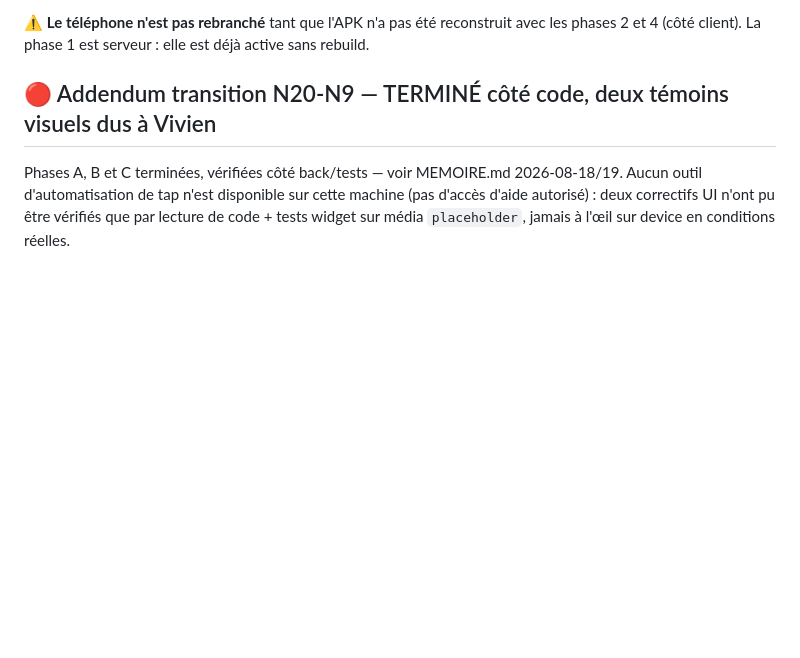
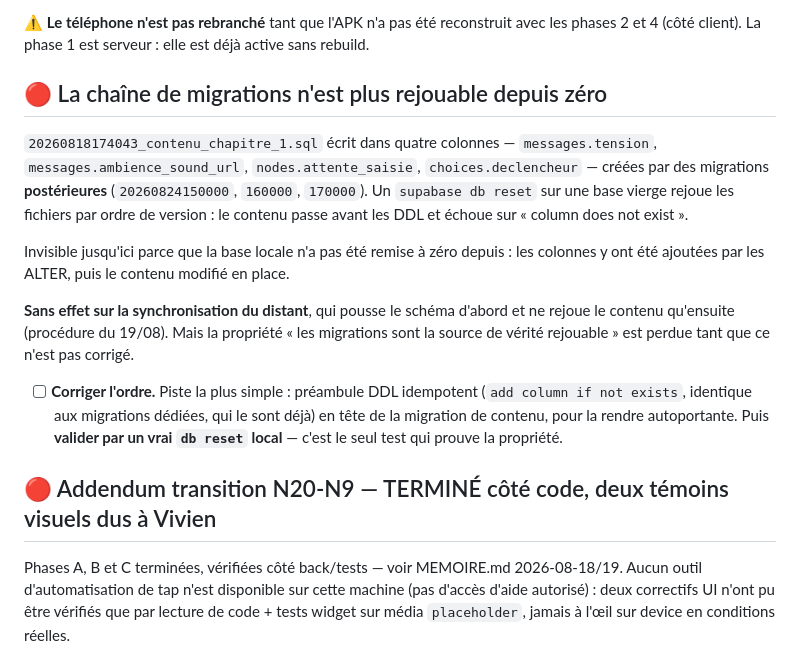
Before and after one commit to voicedhealer/SMS-Noir, a Markdown page: docs/TODO.md, the part around the change. Rendered like a GitHub page; blank space fills up the shorter version.

Commit message:
TODO : la chaîne de migrations n'est plus rejouable depuis zéro
La migration de contenu écrit dans quatre colonnes créées par des
migrations postérieures. Invisible tant que la base locale n'est pas
remise à zéro. Sans effet sur la synchro du distant, qui pousse le
schéma avant de rejouer le contenu.

Co-Authored-By: Claude Opus 5 <noreply@anthropic.com>

```diff
--- a/docs/TODO.md
+++ b/docs/TODO.md
@@ -14,6 +14,26 @@ Plan : `docs/prompts/prompt-carnet-notes-et-interaction.md`. STOP à chaque phas
 
 ⚠️ **Le téléphone n'est pas rebranché** tant que l'APK n'a pas été reconstruit avec les phases
 2 et 4 (côté client). La phase 1 est serveur : elle est déjà active sans rebuild.
+
+## 🔴 La chaîne de migrations n'est plus rejouable depuis zéro
+
+`20260818174043_contenu_chapitre_1.sql` écrit dans quatre colonnes — `messages.tension`,
+`messages.ambience_sound_url`, `nodes.attente_saisie`, `choices.declencheur` — créées par des
+migrations **postérieures** (`20260824150000`, `160000`, `170000`). Un `supabase db reset` sur une
+base vierge rejoue les fichiers par ordre de version : le contenu passe avant les DDL et échoue sur
+« column does not exist ».
+
+Invisible jusqu'ici parce que la base locale n'a pas été remise à zéro depuis : les colonnes y ont
+été ajoutées par les ALTER, puis le contenu modifié en place.
+
+**Sans effet sur la synchronisation du distant**, qui pousse le schéma d'abord et ne rejoue le
+contenu qu'ensuite (procédure du 19/08). Mais la propriété « les migrations sont la source de
+vérité rejouable » est perdue tant que ce n'est pas corrigé.
+
+- [ ] **Corriger l'ordre.** Piste la plus simple : préambule DDL idempotent (`add column if not
+      exists`, identique aux migrations dédiées, qui le sont déjà) en tête de la migration de
+      contenu, pour la rendre autoportante. Puis **valider par un vrai `db reset` local** — c'est
+      le seul test qui prouve la propriété.
 
 ## 🔴 Addendum transition N20-N9 — TERMINÉ côté code, deux témoins visuels dus à Vivien
 
```
